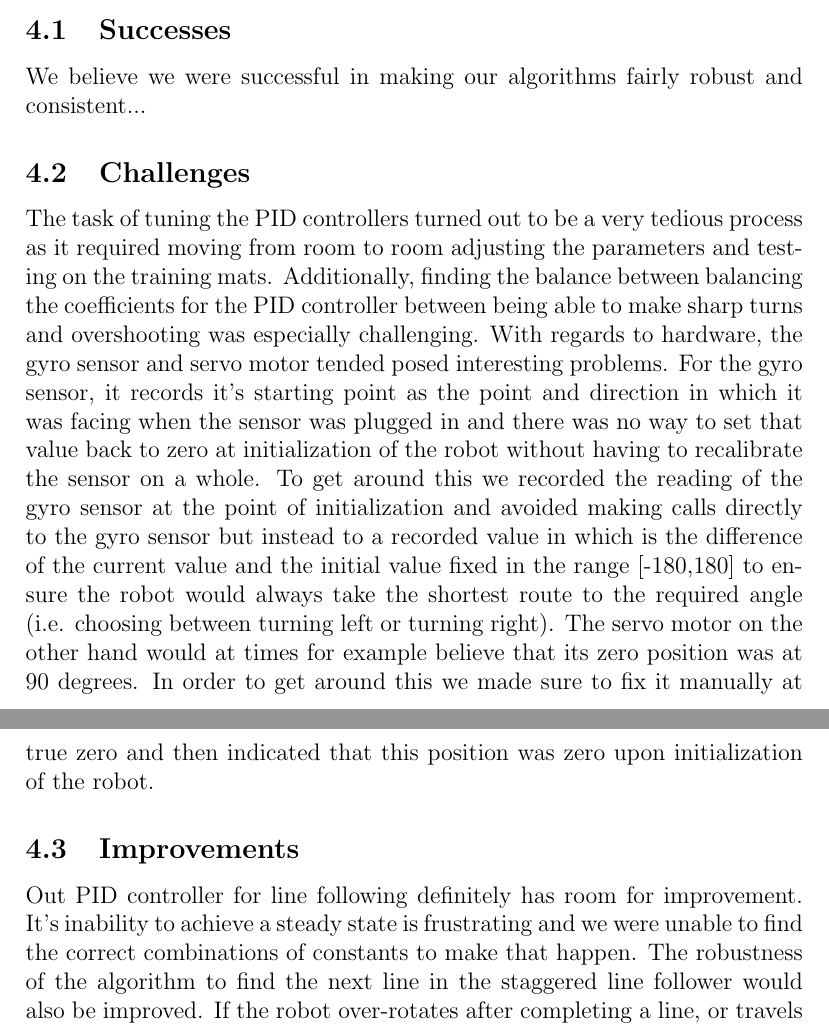
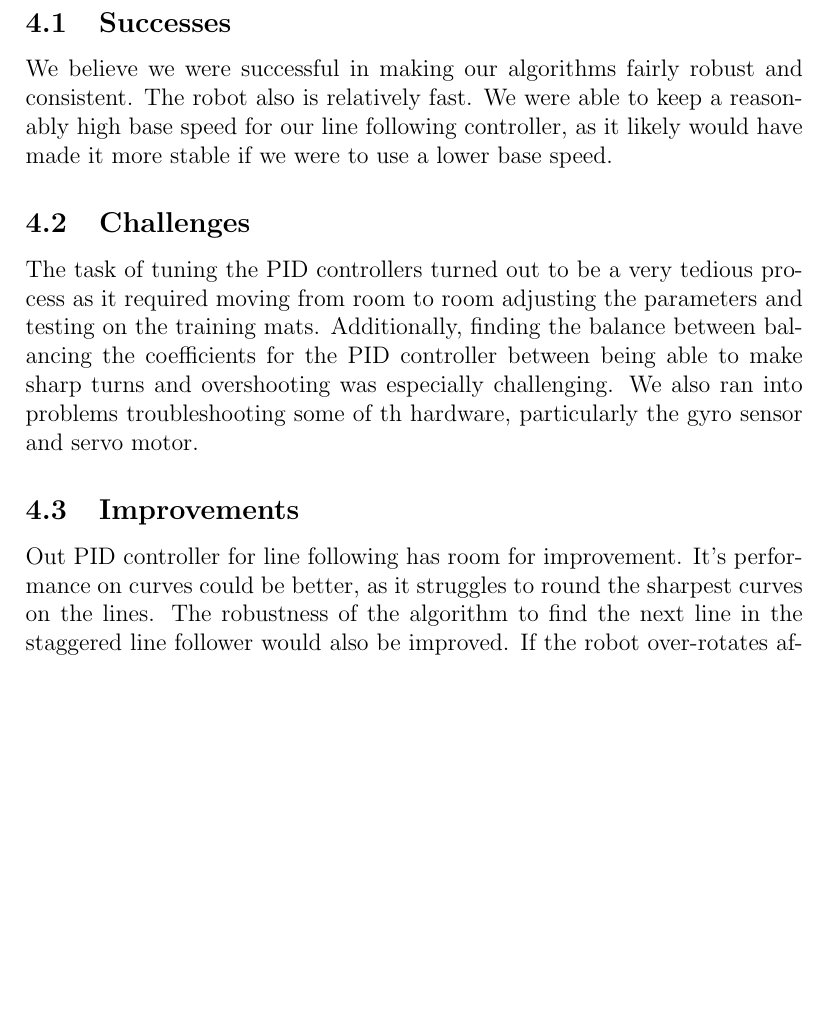
Before and after one commit to mjmartin23/ivr-robotics, a LaTeX document (report/main.tex): two parts of pages 9 and 10 of 10 before the commit and part of page 9 of 9 after it, the two joined at a grey line, cut so that both start at the same text, the shorter picture padded with empty space. Compiled offline with pdfLaTeX.

Commit message:
FINAL DRAFT report all done.

```diff
--- a/report/main.tex
+++ b/report/main.tex
@@ -191,15 +187,15 @@ The overall performance of the robot on the tasks were satisfiable in face of th
 
 \subsection{Successes}
 
-We believe we were successful in making our algorithms fairly robust and consistent...
+We believe we were successful in making our algorithms fairly robust and consistent. The robot also is relatively fast. We were able to keep a reasonably high base speed for our line following controller, as it likely would have made it more stable if we were to use a lower base speed.
 
 \subsection{Challenges}
 
-The task of tuning the PID controllers turned out to be a very tedious process as it required moving from room to room adjusting the parameters and testing on the training mats. Additionally, finding the balance between balancing the coefficients for the PID controller between being able to make sharp turns and overshooting was especially challenging. With regards to hardware, the gyro sensor and servo motor tended posed interesting problems. For the gyro sensor, it records it's starting point as the point and direction in which it was facing when the sensor was plugged in and there was no way to set that value back to zero at initialization of the robot without having to recalibrate the sensor on a whole. To get around this we recorded the reading of the gyro sensor at the point of initialization and avoided making calls directly to the gyro sensor but instead to a recorded value in which is the difference of the current value and the initial value fixed in the range [-180,180] to ensure the robot would always take the shortest route to the required angle (i.e. choosing between turning left or turning right). The servo motor on the other hand would at times for example believe that its zero position was at 90 degrees. In order to get around this we made sure to fix it manually at true zero and then indicated that this position was zero upon initialization of the robot.
+The task of tuning the PID controllers turned out to be a very tedious process as it required moving from room to room adjusting the parameters and testing on the training mats. Additionally, finding the balance between balancing the coefficients for the PID controller between being able to make sharp turns and overshooting was especially challenging. We also ran into problems troubleshooting some of th hardware, particularly the gyro sensor and servo motor.
 
 \subsection{Improvements}
 
-Out PID controller for line following definitely has room for improvement. It's inability to achieve a steady state is frustrating and we were unable to find the correct combinations of constants to make that happen. The robustness of the algorithm to find the next line in the staggered line follower would also be improved. If the robot over-rotates after completing a line, or travels a bit farther than expected, there is a chance that it does not find the next line. This could have been improved by making the rotation more precise, or, instead of sending the robot in a straight path to find the next line, have it sway a little and search a greater area.
+Out PID controller for line following has room for improvement. It's performance on curves could be better, as it struggles to round the sharpest curves on the lines. The robustness of the algorithm to find the next line in the staggered line follower would also be improved. If the robot over-rotates after completing a line, or travels a bit farther than expected, there is a chance that it does not find the next line. This could have been improved by making the rotation more precise, or, instead of sending the robot in a straight path to find the next line, have it sway a little and search a greater area.
 
 
 \end{document}
```
Also changed, not shown: report/main.pdf, report/main.tex (16 more changed lines), 3 other files.
